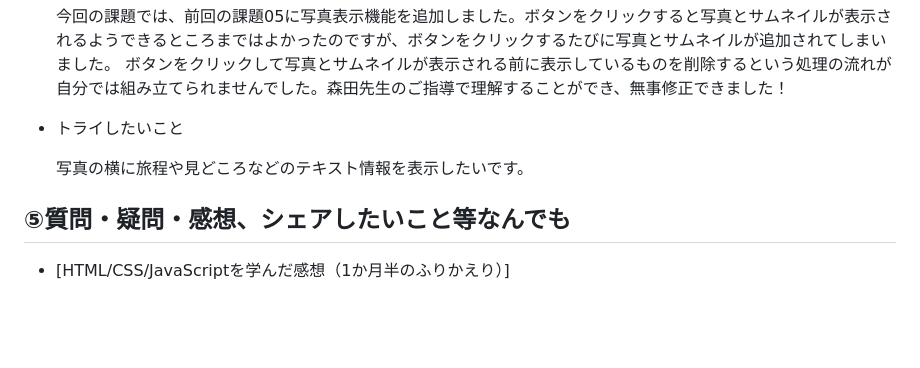
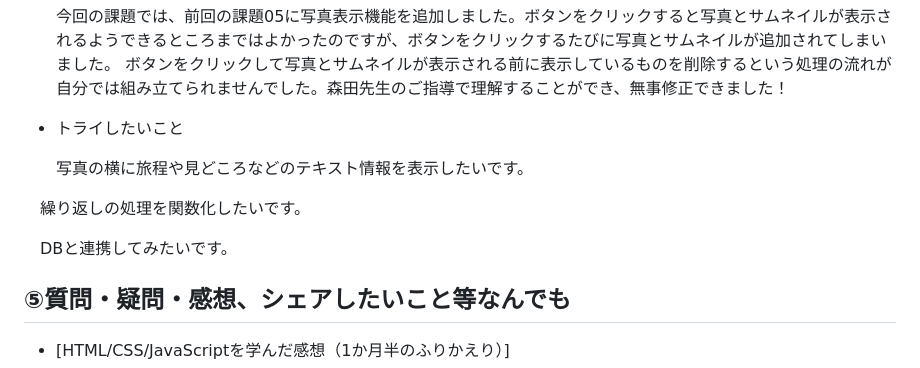
Before and after one commit to Rita-PgGym/kadai06_js, a Markdown page: README.md, the part around the change. Rendered like a GitHub page; blank space fills up the shorter version.

```diff
--- a/README.md
+++ b/README.md
@@ -28,6 +28,10 @@ https://rita-pggym.github.io/kadai06_js/
 
   写真の横に旅程や見どころなどのテキスト情報を表示したいです。
 
+　繰り返しの処理を関数化したいです。
+
+　DBと連携してみたいです。
+
 ## ⑤質問・疑問・感想、シェアしたいこと等なんでも
 - [HTML/CSS/JavaScriptを学んだ感想（1か月半のふりかえり）]
 
```
